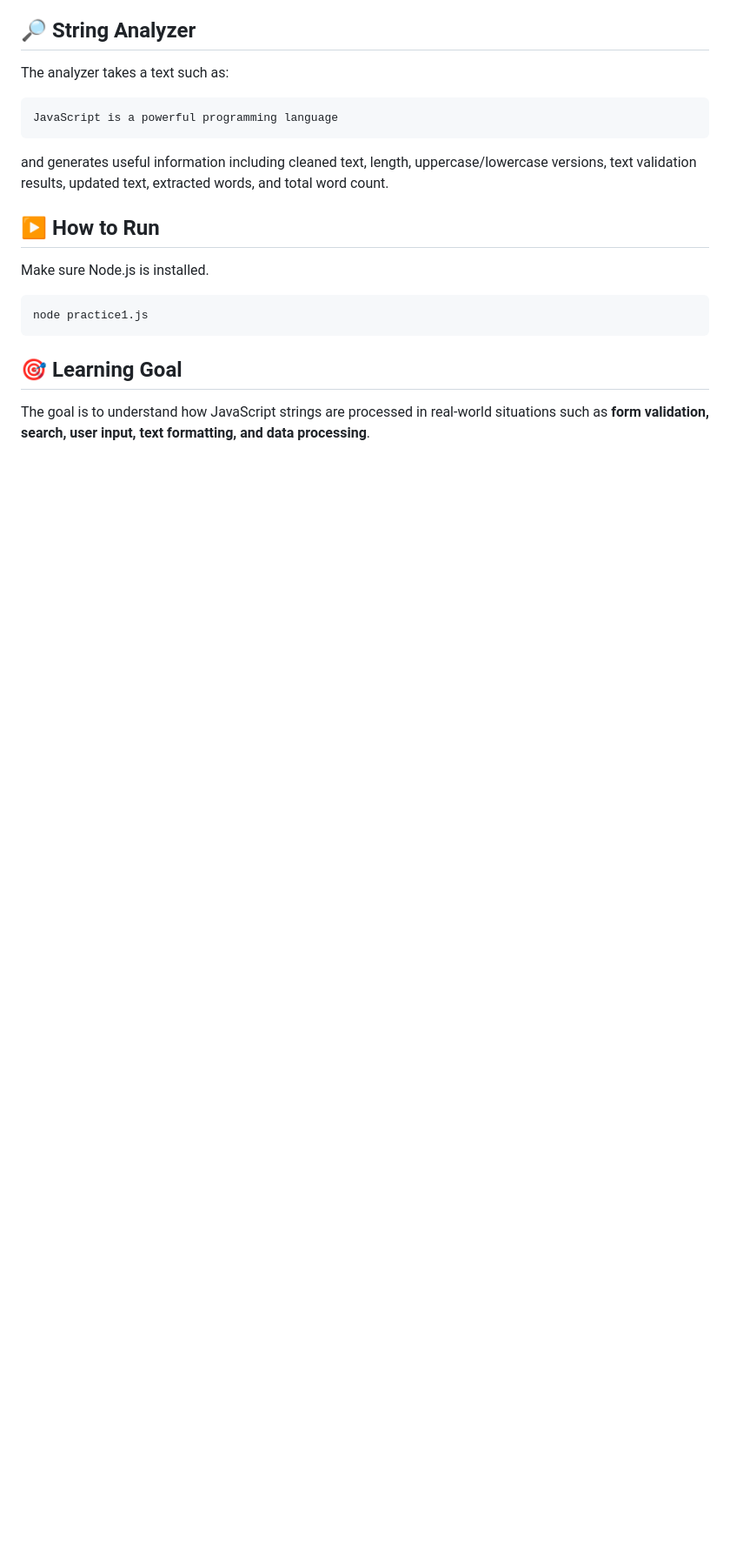
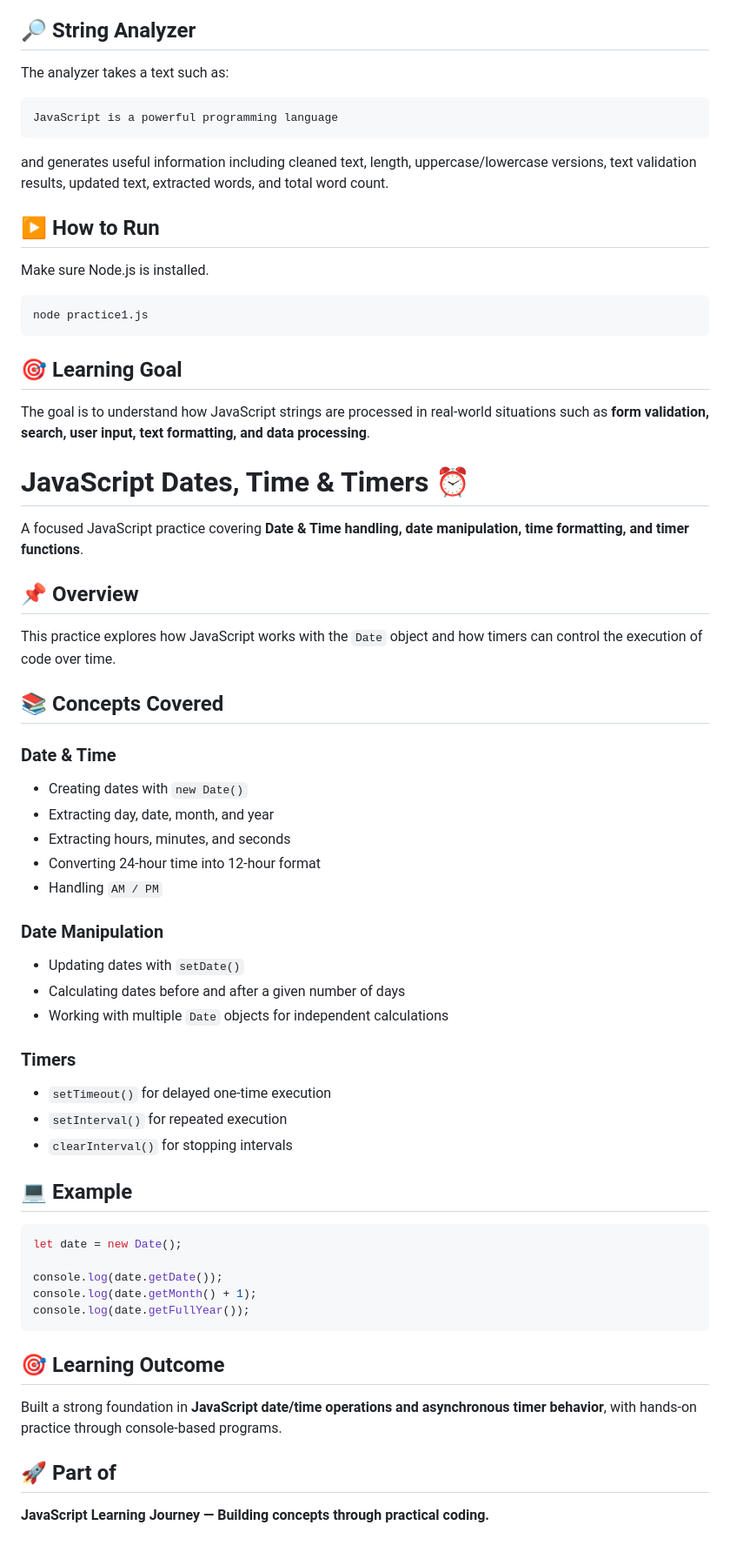
Before and after one commit to zainraaj07/Javascript_learning, a Markdown page: README.md, the part around the change. Shown at 87% size. Rendered like a GitHub page; blank space fills up the shorter version.

Commit message:
Update README.md JavaScript Dates & Times

````diff
--- a/README.md
+++ b/README.md
@@ -1387,3 +1387,51 @@ node practice1.js
 ## 🎯 Learning Goal
 
 The goal is to understand how JavaScript strings are processed in real-world situations such as **form validation, search, user input, text formatting, and data processing**.
+
+# JavaScript Dates, Time & Timers ⏰
+
+A focused JavaScript practice covering **Date & Time handling, date manipulation, time formatting, and timer functions**.
+
+## 📌 Overview
+
+This practice explores how JavaScript works with the `Date` object and how timers can control the execution of code over time.
+
+## 📚 Concepts Covered
+
+### Date & Time
+
+* Creating dates with `new Date()`
+* Extracting day, date, month, and year
+* Extracting hours, minutes, and seconds
+* Converting 24-hour time into 12-hour format
+* Handling `AM / PM`
+
+### Date Manipulation
+
+* Updating dates with `setDate()`
+* Calculating dates before and after a given number of days
+* Working with multiple `Date` objects for independent calculations
+
+### Timers
+
+* `setTimeout()` for delayed one-time execution
+* `setInterval()` for repeated execution
+* `clearInterval()` for stopping intervals
+
+## 💻 Example
+
+```javascript
+let date = new Date();
+
+console.log(date.getDate());
+console.log(date.getMonth() + 1);
+console.log(date.getFullYear());
+```
+
+## 🎯 Learning Outcome
+
+Built a strong foundation in **JavaScript date/time operations and asynchronous timer behavior**, with hands-on practice through console-based programs.
+
+## 🚀 Part of
+
+**JavaScript Learning Journey — Building concepts through practical coding.**
````
